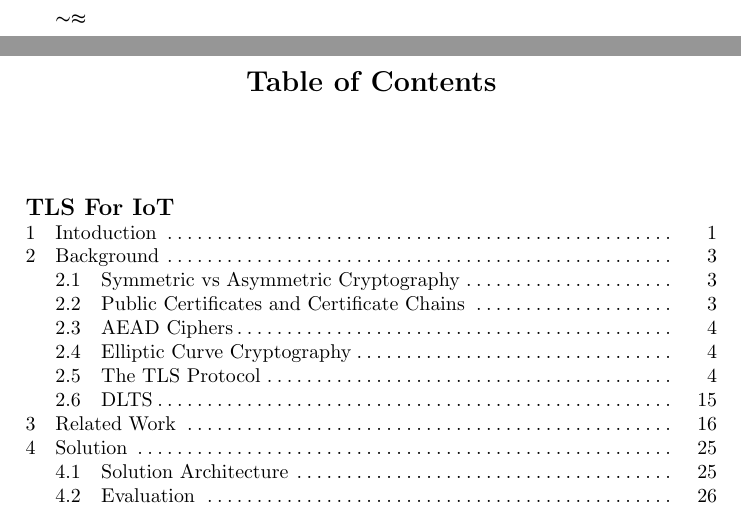
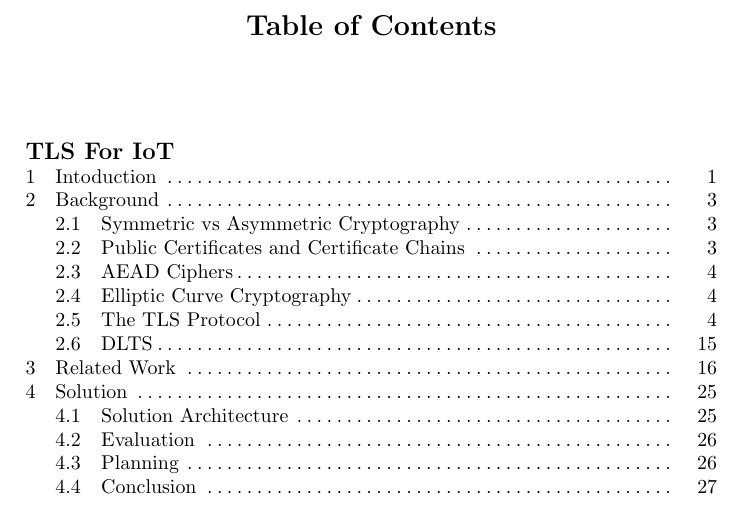
Before and after one commit to iluxonchik/master-thesis, a LaTeX thesis (thesis/tls_for_iot.tex): two parts of pages 1 and 2 of 35 before the commit and part of page 1 of 35 after it, the two joined at a grey line, cut at the place of the change. The pictures show the PDF file thesis/tls_for_iot.pdf that the author committed with the source.

Commit message:
remove math symbol from page 0

```diff
--- a/thesis/tls_for_iot.tex
+++ b/thesis/tls_for_iot.tex
@@ -95,7 +95,6 @@
 %
 \pagestyle{headings}  % switches on printing of running heads
 %
-$\mathbb{set}$
 \addtocmark{TLS For IoT} % additional mark in the TOC
 
 \tableofcontents
```
Also changed, not shown: thesis/tls_for_iot.pdf.
